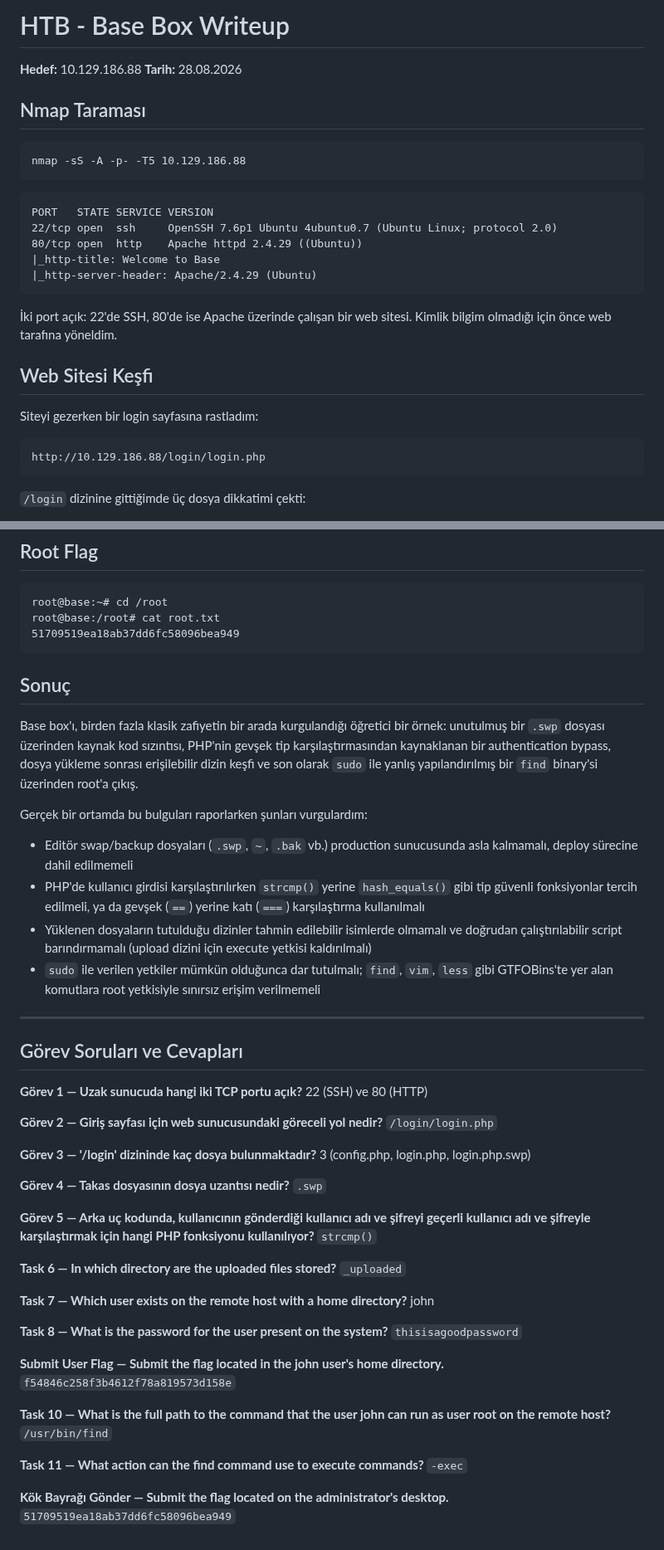
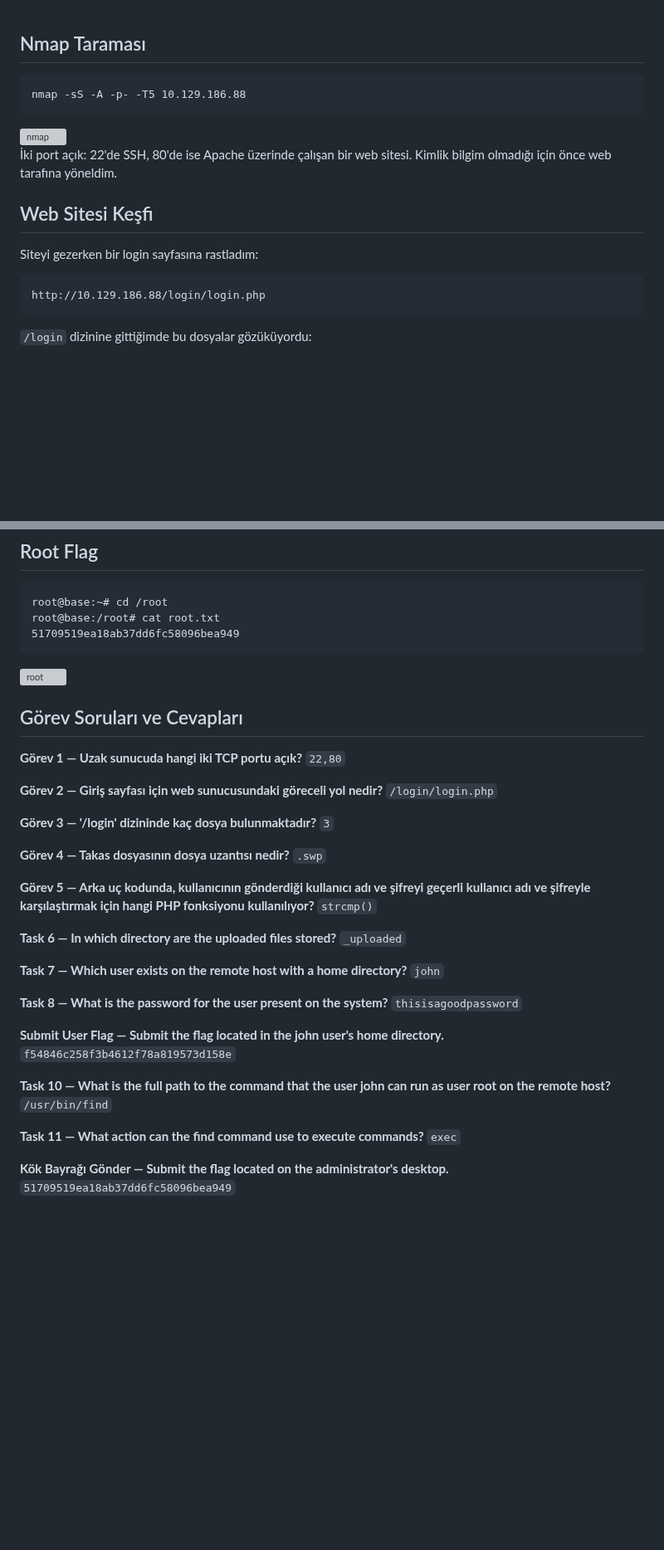
Before and after one commit to burakcanbalta/burakcanbalta.github.io, a Markdown page: content/articles/Base.md, 2 parts joined by grey strips. Shown at 83% size. GitHub-like rendering; blank space fills up the shorter version; grey boxes are pictures that could not be loaded.

````diff
--- a/content/articles/Base.md
+++ b/content/articles/Base.md
@@ -1,21 +1,11 @@
-# HTB - Base Box Writeup
-
-**Hedef:** 10.129.186.88
-**Tarih:** 28.08.2026
-
 ## Nmap Taraması
 
 ```
 nmap -sS -A -p- -T5 10.129.186.88
 ```
 
-```
-PORT   STATE SERVICE VERSION
-22/tcp open  ssh     OpenSSH 7.6p1 Ubuntu 4ubuntu0.7 (Ubuntu Linux; protocol 2.0)
-80/tcp open  http    Apache httpd 2.4.29 ((Ubuntu))
-|_http-title: Welcome to Base
-|_http-server-header: Apache/2.4.29 (Ubuntu)
-```
+<img width="777" height="345" alt="nmap" src="https://github.com/user-attachments/assets/943549b8-84ed-41f9-943f-09167fa35996" />
+
 
 İki port açık: 22'de SSH, 80'de ise Apache üzerinde çalışan bir web sitesi. Kimlik bilgim olmadığı için önce web tarafına yöneldim.
 
@@ -27,5 +17,5 @@ Siteyi gezerken bir login sayfasına rastladım:
 http://10.129.186.88/login/login.php
 ```
 
-`/login` dizinine gittiğimde üç dosya dikkatimi çekti:
+`/login` dizinine gittiğimde bu dosyalar gözüküyordu:
 
@@ -181,29 +162,18 @@ root@base:/root# cat root.txt
 51709519ea18ab37dd6fc58096bea949
 ```
 
-## Sonuç
-
-Base box'ı, birden fazla klasik zafiyetin bir arada kurgulandığı öğretici bir örnek: unutulmuş bir `.swp` dosyası üzerinden kaynak kod sızıntısı, PHP'nin gevşek tip karşılaştırmasından kaynaklanan bir authentication bypass, dosya yükleme sonrası erişilebilir dizin keşfi ve son olarak `sudo` ile yanlış yapılandırılmış bir `find` binary'si üzerinden root'a çıkış.
-
-Gerçek bir ortamda bu bulguları raporlarken şunları vurgulardım:
-
-- Editör swap/backup dosyaları (`.swp`, `~`, `.bak` vb.) production sunucusunda asla kalmamalı, deploy sürecine dahil edilmemeli
-- PHP'de kullanıcı girdisi karşılaştırılırken `strcmp()` yerine `hash_equals()` gibi tip güvenli fonksiyonlar tercih edilmeli, ya da gevşek (`==`) yerine katı (`===`) karşılaştırma kullanılmalı
-- Yüklenen dosyaların tutulduğu dizinler tahmin edilebilir isimlerde olmamalı ve doğrudan çalıştırılabilir script barındırmamalı (upload dizini için execute yetkisi kaldırılmalı)
-- `sudo` ile verilen yetkiler mümkün olduğunca dar tutulmalı; `find`, `vim`, `less` gibi GTFOBins'te yer alan komutlara root yetkisiyle sınırsız erişim verilmemeli
-
----
+<img width="753" height="269" alt="root" src="https://github.com/user-attachments/assets/60f6c947-e0be-4c6e-a9d1-74e1dfaba127" />
 
 ## Görev Soruları ve Cevapları
 
 **Görev 1 — Uzak sunucuda hangi iki TCP portu açık?**
-22 (SSH) ve 80 (HTTP)
+`22,80`
 
 **Görev 2 — Giriş sayfası için web sunucusundaki göreceli yol nedir?**
 `/login/login.php`
 
 **Görev 3 — '/login' dizininde kaç dosya bulunmaktadır?**
-3 (config.php, login.php, login.php.swp)
+`3`
 
 **Görev 4 — Takas dosyasının dosya uzantısı nedir?**
 `.swp`
@@ -215,7 +185,7 @@ Gerçek bir ortamda bu bulguları raporlarken şunları vurgulardım:
 `_uploaded`
 
 **Task 7 — Which user exists on the remote host with a home directory?**
-john
+`john`
 
 **Task 8 — What is the password for the user present on the system?**
 `thisisagoodpassword`
@@ -227,7 +197,7 @@ john
 `/usr/bin/find`
 
 **Task 11 — What action can the find command use to execute commands?**
-`-exec`
+`exec`
 
 **Kök Bayrağı Gönder — Submit the flag located on the administrator's desktop.**
 `51709519ea18ab37dd6fc58096bea949`
````
Also changed, not shown: other parts of content/articles/Base.md (+14 -23 lines).
